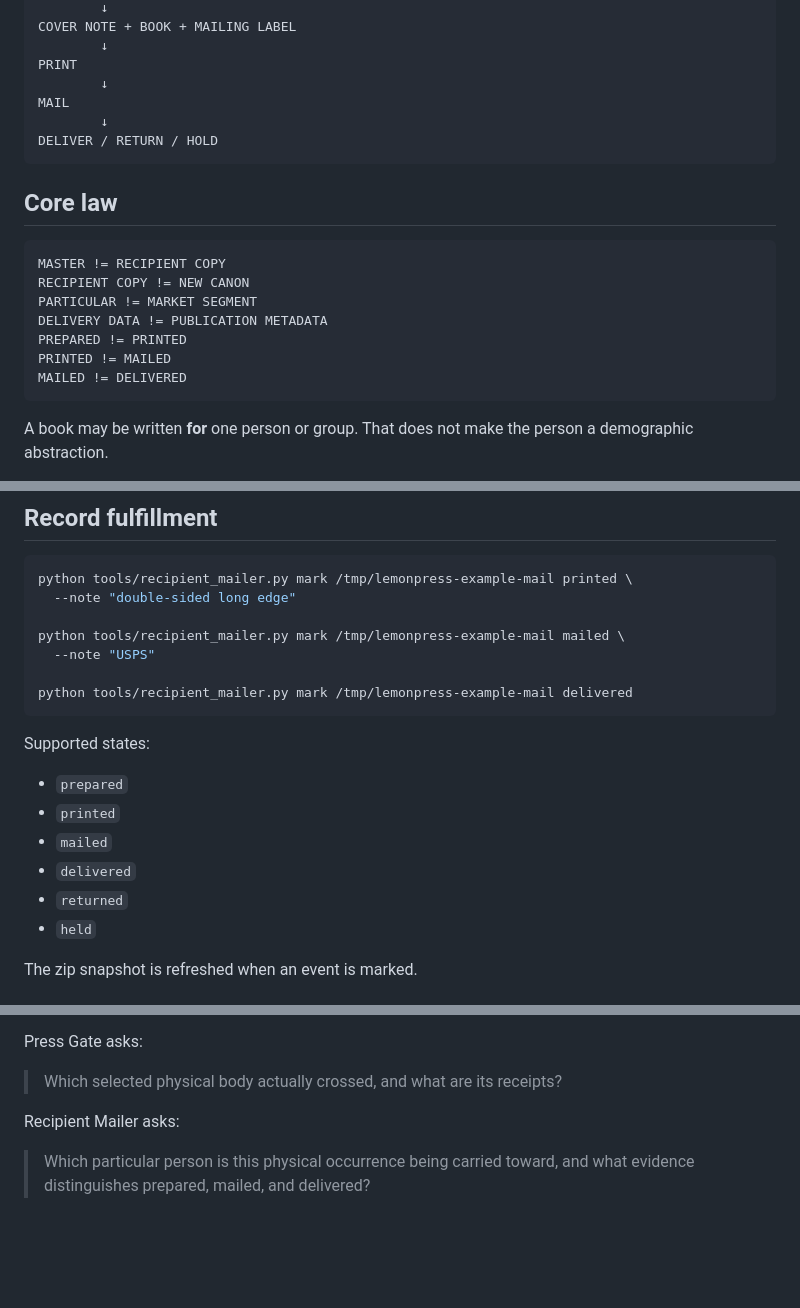
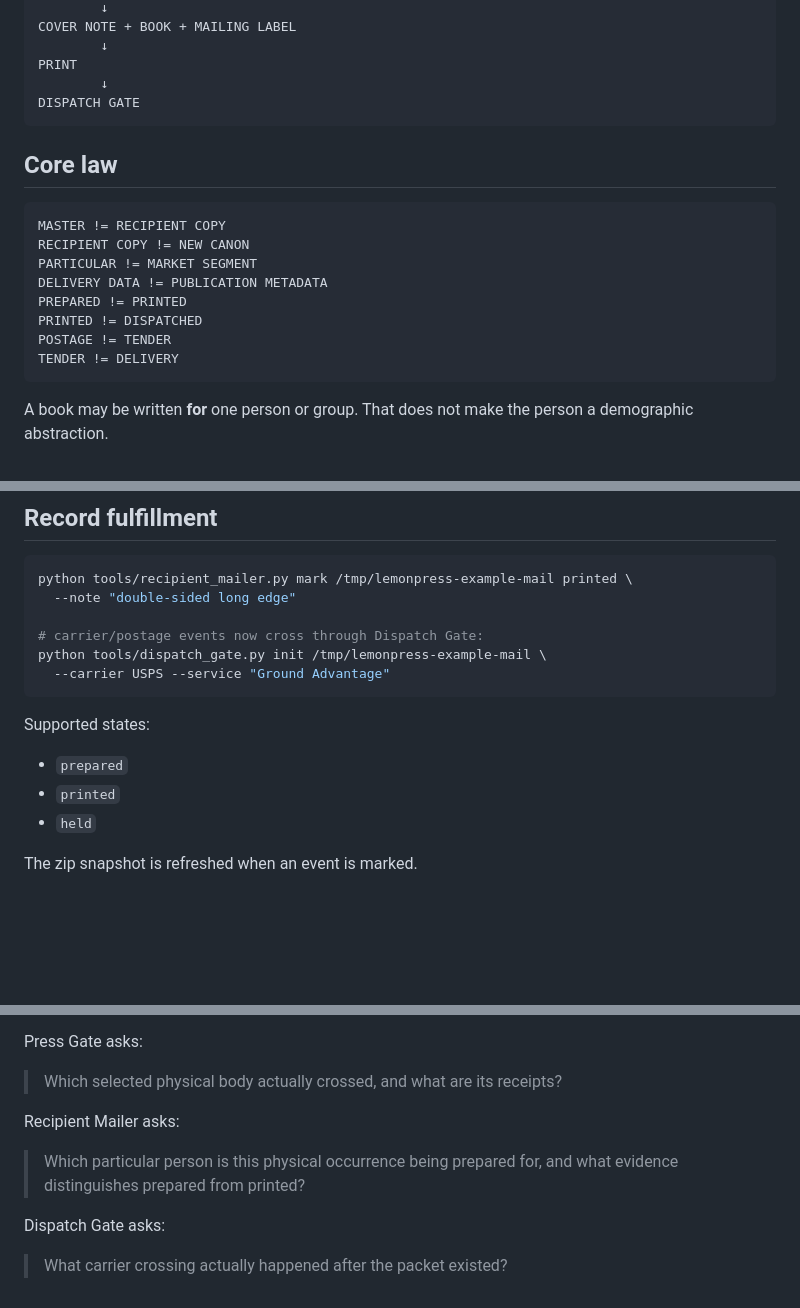
Before and after one commit to the-static-collective/lemonPRESS, a Markdown page: recipient-mailer/README.md, 3 parts joined by grey strips. Rendered like a GitHub page; blank space fills up the shorter version.

Commit message:
Clarify Recipient Mailer handoff to Dispatch Gate

````diff
--- a/recipient-mailer/README.md
+++ b/recipient-mailer/README.md
@@ -19,9 +19,7 @@ COVER NOTE + BOOK + MAILING LABEL
         ↓
 PRINT
         ↓
-MAIL
-        ↓
-DELIVER / RETURN / HOLD
+DISPATCH GATE
 ```
 
 ## Core law
@@ -32,8 +30,9 @@ RECIPIENT COPY != NEW CANON
 PARTICULAR != MARKET SEGMENT
 DELIVERY DATA != PUBLICATION METADATA
 PREPARED != PRINTED
-PRINTED != MAILED
-MAILED != DELIVERED
+PRINTED != DISPATCHED
+POSTAGE != TENDER
+TENDER != DELIVERY
 ```
 
 A book may be written **for** one person or group. That does not make the person a demographic abstraction.
@@ -113,19 +114,15 @@ The check verifies declared byte counts and SHA-256 hashes.
 python tools/recipient_mailer.py mark /tmp/lemonpress-example-mail printed \
   --note "double-sided long edge"
 
-python tools/recipient_mailer.py mark /tmp/lemonpress-example-mail mailed \
-  --note "USPS"
-
-python tools/recipient_mailer.py mark /tmp/lemonpress-example-mail delivered
+# carrier/postage events now cross through Dispatch Gate:
+python tools/dispatch_gate.py init /tmp/lemonpress-example-mail \
+  --carrier USPS --service "Ground Advantage"
 ```
 
 Supported states:
 
 - `prepared`
 - `printed`
-- `mailed`
-- `delivered`
-- `returned`
 - `held`
 
 The zip snapshot is refreshed when an event is marked.
@@ -157,4 +154,8 @@ Press Gate asks:
 
 Recipient Mailer asks:
 
-> Which particular person is this physical occurrence being carried toward, and what evidence distinguishes prepared, mailed, and delivered?
+> Which particular person is this physical occurrence being prepared for, and what evidence distinguishes prepared from printed?
+
+Dispatch Gate asks:
+
+> What carrier crossing actually happened after the packet existed?
````
Also changed, not shown: other parts of recipient-mailer/README.md (+3 -1 lines).
